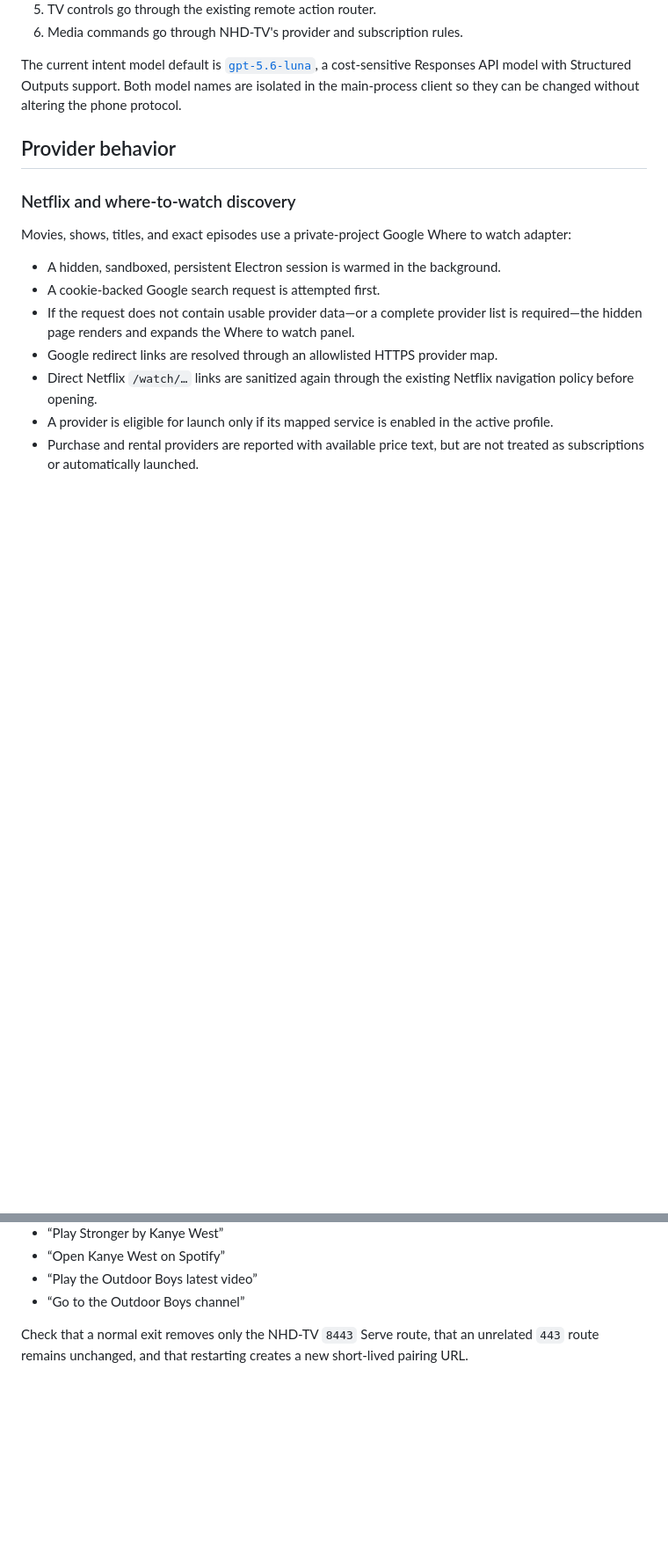
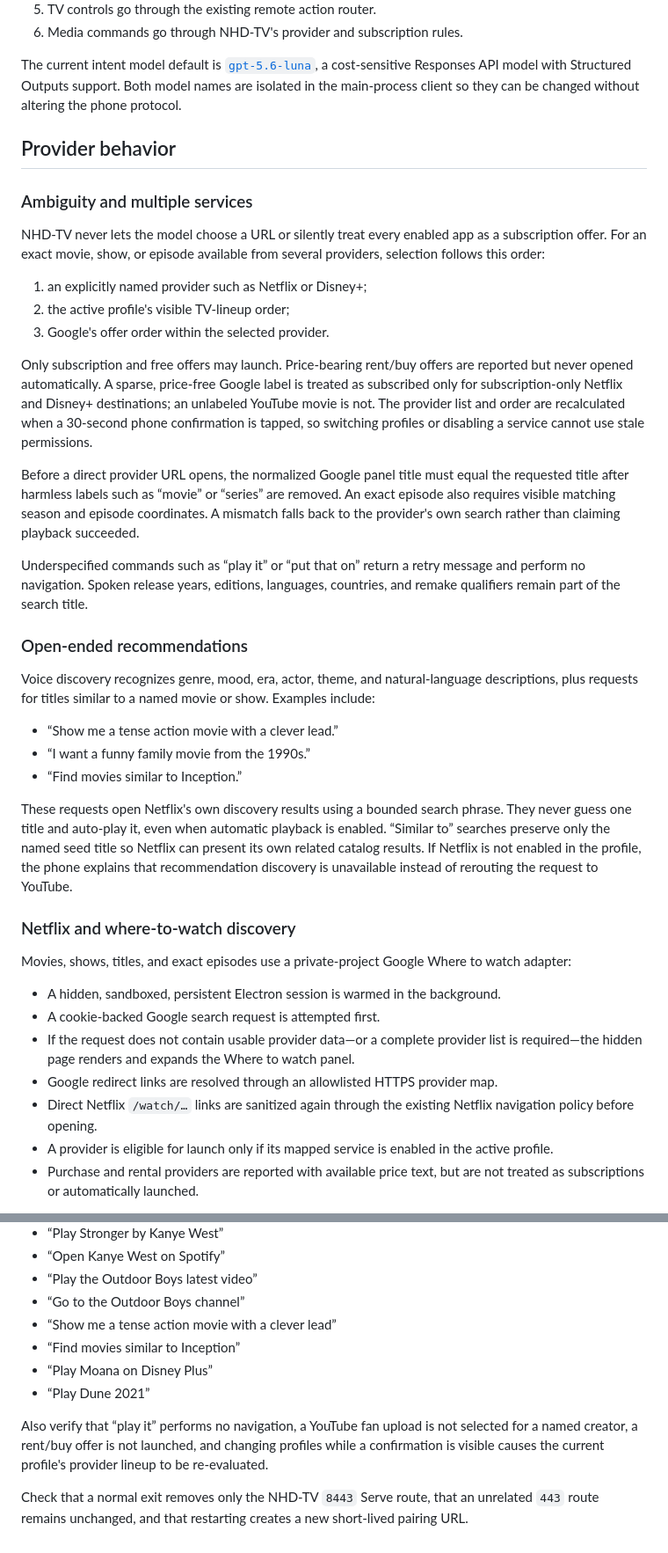
Before and after one commit to nhdxyz/nhd-tv, a Markdown page: docs/voice-control.md, 2 parts joined by grey strips. Shown at 88% size. Rendered like a GitHub page; blank space fills up the shorter version.

Commit message:
docs: define voice ambiguity and discovery behavior

```diff
--- a/docs/voice-control.md
+++ b/docs/voice-control.md
@@ -40,6 +40,30 @@ The current intent model default is [`gpt-5.6-luna`](https://developers.openai.c
 
 ## Provider behavior
 
+### Ambiguity and multiple services
+
+NHD-TV never lets the model choose a URL or silently treat every enabled app as a subscription offer. For an exact movie, show, or episode available from several providers, selection follows this order:
+
+1. an explicitly named provider such as Netflix or Disney+;
+2. the active profile's visible TV-lineup order;
+3. Google's offer order within the selected provider.
+
+Only subscription and free offers may launch. Price-bearing rent/buy offers are reported but never opened automatically. A sparse, price-free Google label is treated as subscribed only for subscription-only Netflix and Disney+ destinations; an unlabeled YouTube movie is not. The provider list and order are recalculated when a 30-second phone confirmation is tapped, so switching profiles or disabling a service cannot use stale permissions.
+
+Before a direct provider URL opens, the normalized Google panel title must equal the requested title after harmless labels such as “movie” or “series” are removed. An exact episode also requires visible matching season and episode coordinates. A mismatch falls back to the provider's own search rather than claiming playback succeeded.
+
+Underspecified commands such as “play it” or “put that on” return a retry message and perform no navigation. Spoken release years, editions, languages, countries, and remake qualifiers remain part of the search title.
+
+### Open-ended recommendations
+
+Voice discovery recognizes genre, mood, era, actor, theme, and natural-language descriptions, plus requests for titles similar to a named movie or show. Examples include:
+
+- “Show me a tense action movie with a clever lead.”
+- “I want a funny family movie from the 1990s.”
+- “Find movies similar to Inception.”
+
+These requests open Netflix's own discovery results using a bounded search phrase. They never guess one title and auto-play it, even when automatic playback is enabled. “Similar to” searches preserve only the named seed title so Netflix can present its own related catalog results. If Netflix is not enabled in the profile, the phone explains that recommendation discovery is unavailable instead of rerouting the request to YouTube.
+
 ### Netflix and where-to-watch discovery
 
 Movies, shows, titles, and exact episodes use a private-project Google Where to watch adapter:
@@ -95,5 +119,11 @@ After adding a key, qualify these commands on a paired iPhone in both confirmati
 - “Open Kanye West on Spotify”
 - “Play the Outdoor Boys latest video”
 - “Go to the Outdoor Boys channel”
+- “Show me a tense action movie with a clever lead”
+- “Find movies similar to Inception”
+- “Play Moana on Disney Plus”
+- “Play Dune 2021”
+
+Also verify that “play it” performs no navigation, a YouTube fan upload is not selected for a named creator, a rent/buy offer is not launched, and changing profiles while a confirmation is visible causes the current profile's provider lineup to be re-evaluated.
 
 Check that a normal exit removes only the NHD-TV `8443` Serve route, that an unrelated `443` route remains unchanged, and that restarting creates a new short-lived pairing URL.
```
Also changed, not shown: other parts of docs/voice-control.md (+1 -1 lines).
